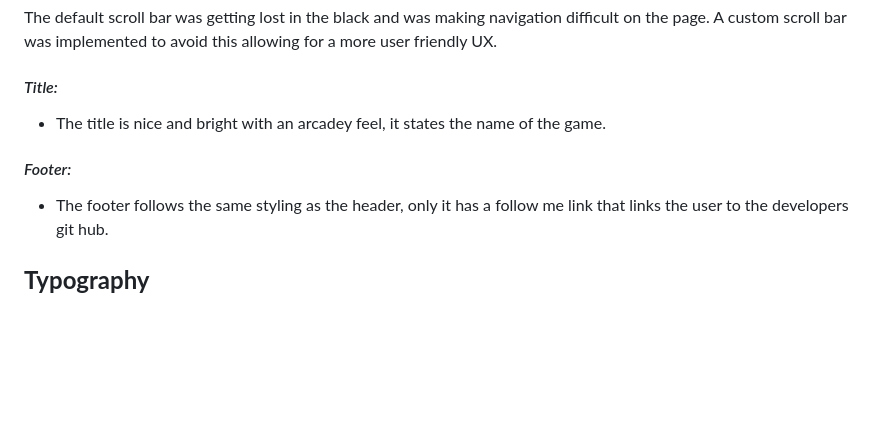
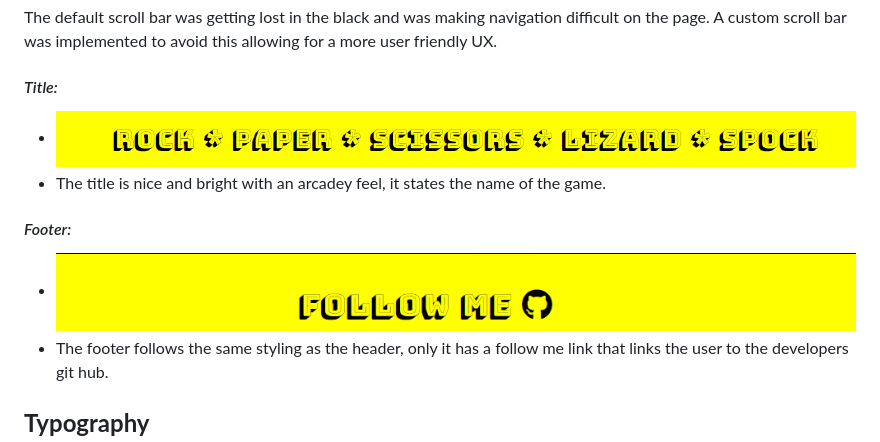
Before and after one commit to addieoG/Rock-Paper-Scissors-Lizard-Spock-Game, a Markdown page: README.md, the part around the change. GitHub-like rendering; blank space fills up the shorter version.

Commit message:
Fix
Fix img errors

```diff
--- a/README.md
+++ b/README.md
@@ -80,10 +80,11 @@ When deciding the color scheme, I decided I wanted to go with an 80's / 90's ret
 The default scroll bar was getting lost in the black and was making navigation difficult on the page. A custom scroll bar was implemented to avoid this allowing for a more user friendly UX.
 
 #### *Title:*
+* ![Title](Docs/Screenshots/header.png)
 * The title is nice and bright with an arcadey feel, it states the name of the game.
 
 #### *Footer:*
-
+* ![Footer](Docs/Screenshots/footer.png)
 * The footer follows the same styling as the header, only it has a follow me link that links the user to the developers git hub.
 
 ## **Typography**
```
